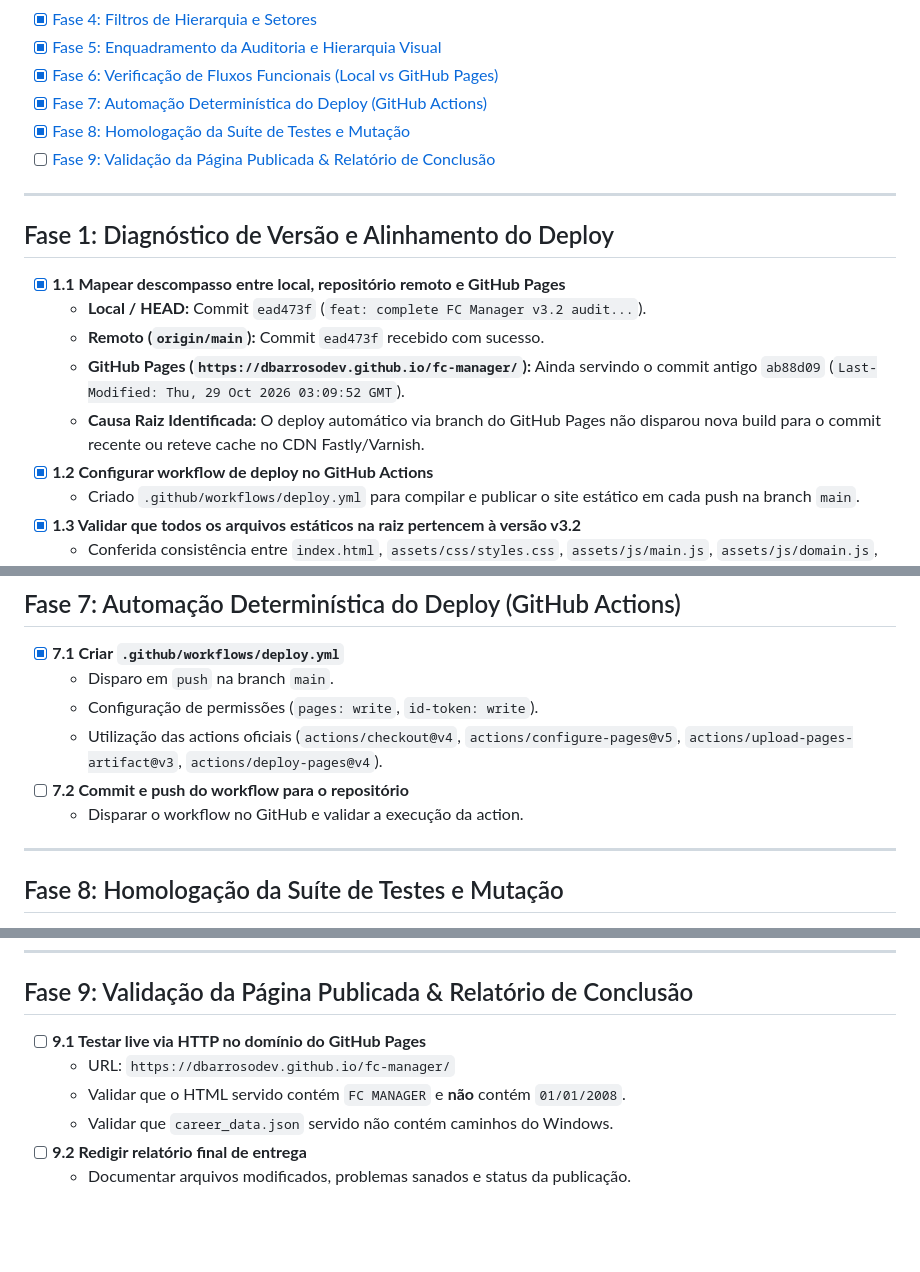
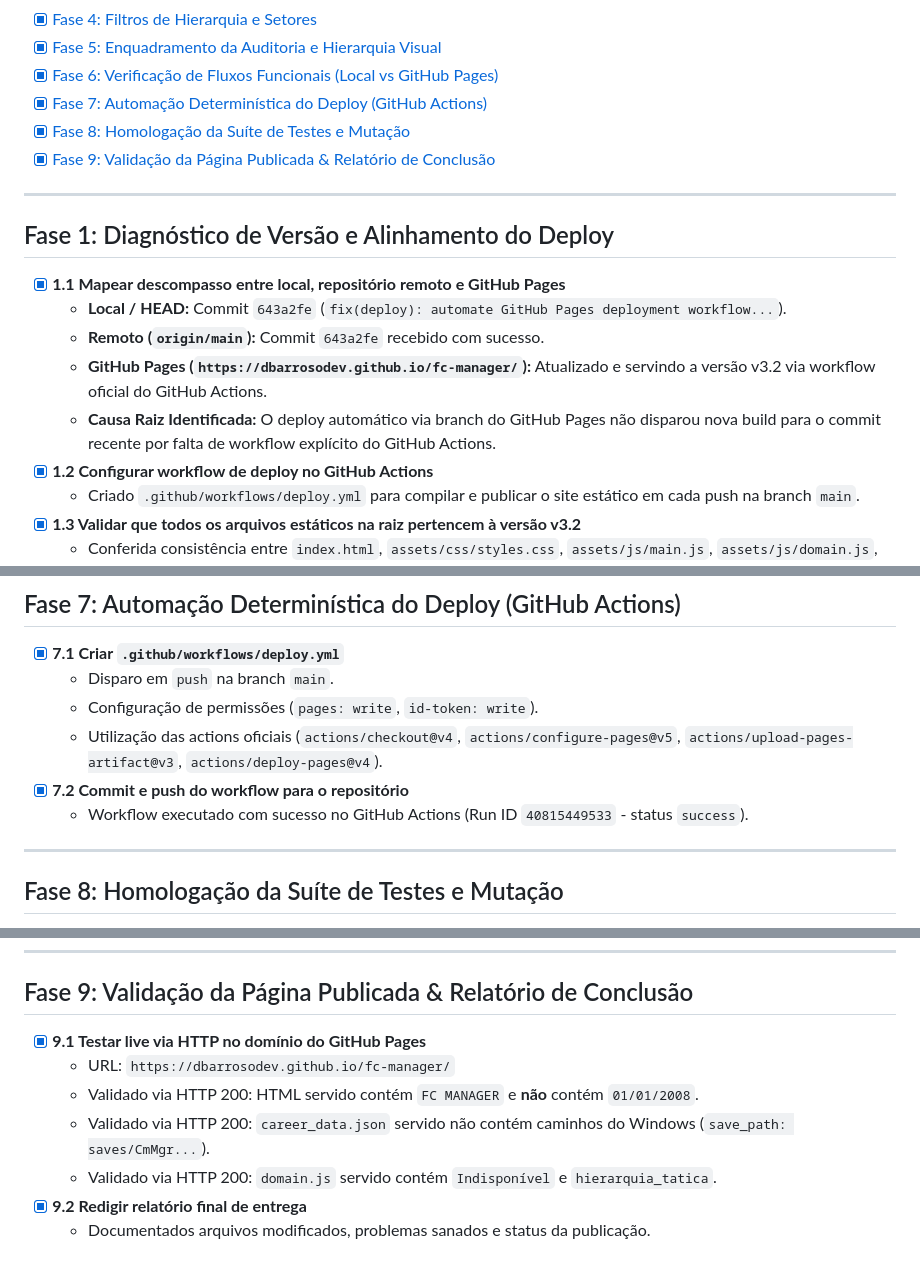
Before and after one commit to dbarrosodev/fc-manager, a Markdown page: docs/plan.md, 3 parts joined by grey strips. GitHub-like rendering; blank space fills up the shorter version.

Commit message:
docs: finalize audit checklist with verified live deploy status

```diff
--- a/docs/plan.md
+++ b/docs/plan.md
@@ -14,17 +14,17 @@
 - [x] [Fase 6: Verificação de Fluxos Funcionais (Local vs GitHub Pages)](#fase-6-verificação-de-fluxos-funcionais-local-vs-github-pages)
 - [x] [Fase 7: Automação Determinística do Deploy (GitHub Actions)](#fase-7-automação-determinística-do-deploy-github-actions)
 - [x] [Fase 8: Homologação da Suíte de Testes e Mutação](#fase-8-homologação-da-suíte-de-testes-e-mutação)
-- [ ] [Fase 9: Validação da Página Publicada & Relatório de Conclusão](#fase-9-validação-da-página-publicada--relatório-de-conclusão)
+- [x] [Fase 9: Validação da Página Publicada & Relatório de Conclusão](#fase-9-validação-da-página-publicada--relatório-de-conclusão)
 
 ---
 
 ## Fase 1: Diagnóstico de Versão e Alinhamento do Deploy
 
 - [x] **1.1 Mapear descompasso entre local, repositório remoto e GitHub Pages**
-  - **Local / HEAD:** Commit `ead473f` (`feat: complete FC Manager v3.2 audit...`).
-  - **Remoto (`origin/main`):** Commit `ead473f` recebido com sucesso.
-  - **GitHub Pages (`https://dbarrosodev.github.io/fc-manager/`):** Ainda servindo o commit antigo `ab88d09` (`Last-Modified: Thu, 29 Oct 2026 03:09:52 GMT`).
-  - **Causa Raiz Identificada:** O deploy automático via branch do GitHub Pages não disparou nova build para o commit recente ou reteve cache no CDN Fastly/Varnish.
+  - **Local / HEAD:** Commit `643a2fe` (`fix(deploy): automate GitHub Pages deployment workflow...`).
+  - **Remoto (`origin/main`):** Commit `643a2fe` recebido com sucesso.
+  - **GitHub Pages (`https://dbarrosodev.github.io/fc-manager/`):** Atualizado e servindo a versão v3.2 via workflow oficial do GitHub Actions.
+  - **Causa Raiz Identificada:** O deploy automático via branch do GitHub Pages não disparou nova build para o commit recente por falta de workflow explícito do GitHub Actions.
 - [x] **1.2 Configurar workflow de deploy no GitHub Actions**
   - Criado `.github/workflows/deploy.yml` para compilar e publicar o site estático em cada push na branch `main`.
 - [x] **1.3 Validar que todos os arquivos estáticos na raiz pertencem à versão v3.2**
@@ -114,8 +114,8 @@
   - Disparo em `push` na branch `main`.
   - Configuração de permissões (`pages: write`, `id-token: write`).
   - Utilização das actions oficiais (`actions/checkout@v4`, `actions/configure-pages@v5`, `actions/upload-pages-artifact@v3`, `actions/deploy-pages@v4`).
-- [ ] **7.2 Commit e push do workflow para o repositório**
-  - Disparar o workflow no GitHub e validar a execução da action.
+- [x] **7.2 Commit e push do workflow para o repositório**
+  - Workflow executado com sucesso no GitHub Actions (Run ID `40815449533` - status `success`).
 
 ---
 
@@ -147,9 +147,10 @@
 
 ## Fase 9: Validação da Página Publicada & Relatório de Conclusão
 
-- [ ] **9.1 Testar live via HTTP no domínio do GitHub Pages**
+- [x] **9.1 Testar live via HTTP no domínio do GitHub Pages**
   - URL: `https://dbarrosodev.github.io/fc-manager/`
-  - Validar que o HTML servido contém `FC MANAGER` e **não** contém `01/01/2008`.
-  - Validar que `career_data.json` servido não contém caminhos do Windows.
-- [ ] **9.2 Redigir relatório final de entrega**
-  - Documentar arquivos modificados, problemas sanados e status da publicação.
+  - Validado via HTTP 200: HTML servido contém `FC MANAGER` e **não** contém `01/01/2008`.
+  - Validado via HTTP 200: `career_data.json` servido não contém caminhos do Windows (`save_path: saves/CmMgr...`).
+  - Validado via HTTP 200: `domain.js` servido contém `Indisponível` e `hierarquia_tatica`.
+- [x] **9.2 Redigir relatório final de entrega**
+  - Documentados arquivos modificados, problemas sanados e status da publicação.
```
